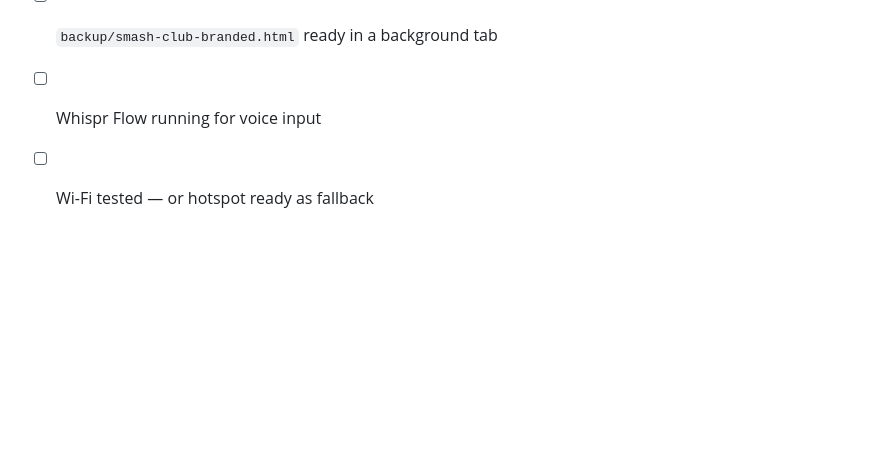
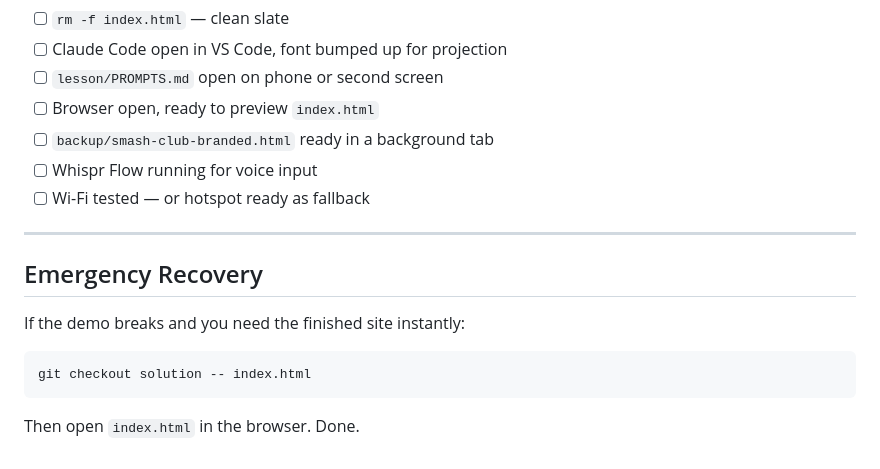
Before and after one commit to seanmccloskey10-cell/Nomad-Fest-Presentation, a Markdown page: README.md, the part around the change. Drawn GitHub-style; blank space fills up the shorter version.

Commit message:
Add emergency recovery command to README
Co-Authored-By: Claude Sonnet 4.6 <noreply@anthropic.com>

````diff
--- a/README.md
+++ b/README.md
@@ -97,3 +97,15 @@ Full prompts and key elements checklist: `lesson/PROMPTS.md`
 - [ ] `backup/smash-club-branded.html` ready in a background tab
 - [ ] Whispr Flow running for voice input
 - [ ] Wi-Fi tested — or hotspot ready as fallback
+
+---
+
+## Emergency Recovery
+
+If the demo breaks and you need the finished site instantly:
+
+```bash
+git checkout solution -- index.html
+```
+
+Then open `index.html` in the browser. Done.
````
